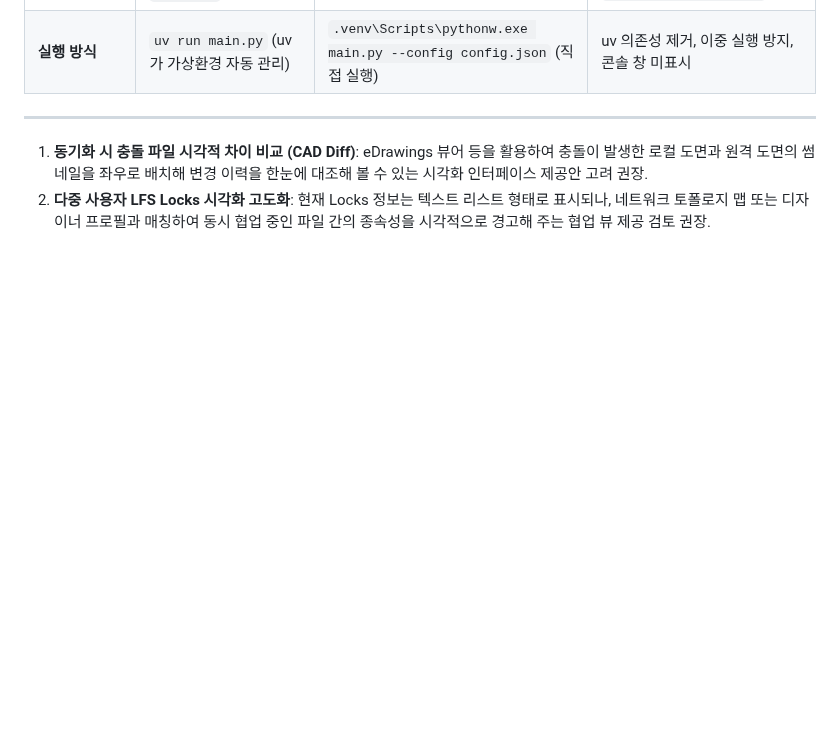
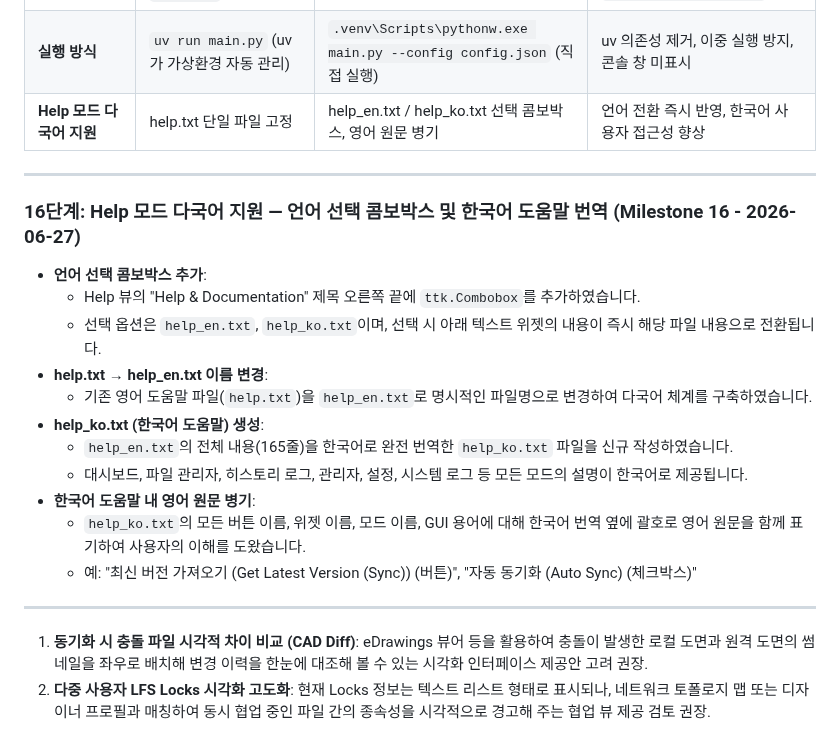
Before and after one commit to dymaxionkim/GIT4SW, a Markdown page: history.md, the part around the change. Rendered like a GitHub page; blank space fills up the shorter version.

```diff
--- a/history.md
+++ b/history.md
@@ -305,6 +305,22 @@ gantt
 | **Git 서버 제공자 추상화** | GitHub 전용 (`github.com` + PyGithub 고정) | `git_provider.py` 도입: GitHubProvider / GiteaProvider 선택 가능, `git_server_type`으로 설정 | Codeberg 등 Gitea 기반 저장소 지원, GitHub/Gitea 간 전환 가능 |
 | **설정 파일 경로 지정** | `config.json` 고정 (`git_service.py`의 `__file__` 기준) | `--config` CLI 인자로 사용자 설정 파일 경로 지정 가능 | 다중 설정 파일 관리 (예: `config_github.json`, `config_codeberg.json`) |
 | **실행 방식** | `uv run main.py` (uv가 가상환경 자동 관리) | `.venv\Scripts\pythonw.exe main.py --config config.json` (직접 실행) | uv 의존성 제거, 이중 실행 방지, 콘솔 창 미표시 |
+| **Help 모드 다국어 지원** | help.txt 단일 파일 고정 | help_en.txt / help_ko.txt 선택 콤보박스, 영어 원문 병기 | 언어 전환 즉시 반영, 한국어 사용자 접근성 향상 |
+
+---
+
+### 16단계: Help 모드 다국어 지원 — 언어 선택 콤보박스 및 한국어 도움말 번역 (Milestone 16 - 2026-06-27)
+* **언어 선택 콤보박스 추가**:
+  - Help 뷰의 "Help & Documentation" 제목 오른쪽 끝에 `ttk.Combobox`를 추가하였습니다.
+  - 선택 옵션은 `help_en.txt`, `help_ko.txt`이며, 선택 시 아래 텍스트 위젯의 내용이 즉시 해당 파일 내용으로 전환됩니다.
+* **help.txt → help_en.txt 이름 변경**:
+  - 기존 영어 도움말 파일(`help.txt`)을 `help_en.txt`로 명시적인 파일명으로 변경하여 다국어 체계를 구축하였습니다.
+* **help_ko.txt (한국어 도움말) 생성**:
+  - `help_en.txt`의 전체 내용(165줄)을 한국어로 완전 번역한 `help_ko.txt` 파일을 신규 작성하였습니다.
+  - 대시보드, 파일 관리자, 히스토리 로그, 관리자, 설정, 시스템 로그 등 모든 모드의 설명이 한국어로 제공됩니다.
+* **한국어 도움말 내 영어 원문 병기**:
+  - `help_ko.txt`의 모든 버튼 이름, 위젯 이름, 모드 이름, GUI 용어에 대해 한국어 번역 옆에 괄호로 영어 원문을 함께 표기하여 사용자의 이해를 도왔습니다.
+  - 예: "최신 버전 가져오기 (Get Latest Version (Sync)) (버튼)", "자동 동기화 (Auto Sync) (체크박스)"
 
 ---
 
```
Also changed, not shown: README.md (+1 -0 lines), README_ko.md (+1 -1 lines), GIT4SW.png, GIT4SW_01.png, GIT4SW_02.png, GIT4SW_03.png, GIT4SW_04.png, GIT4SW_05.png, 4 other files.
